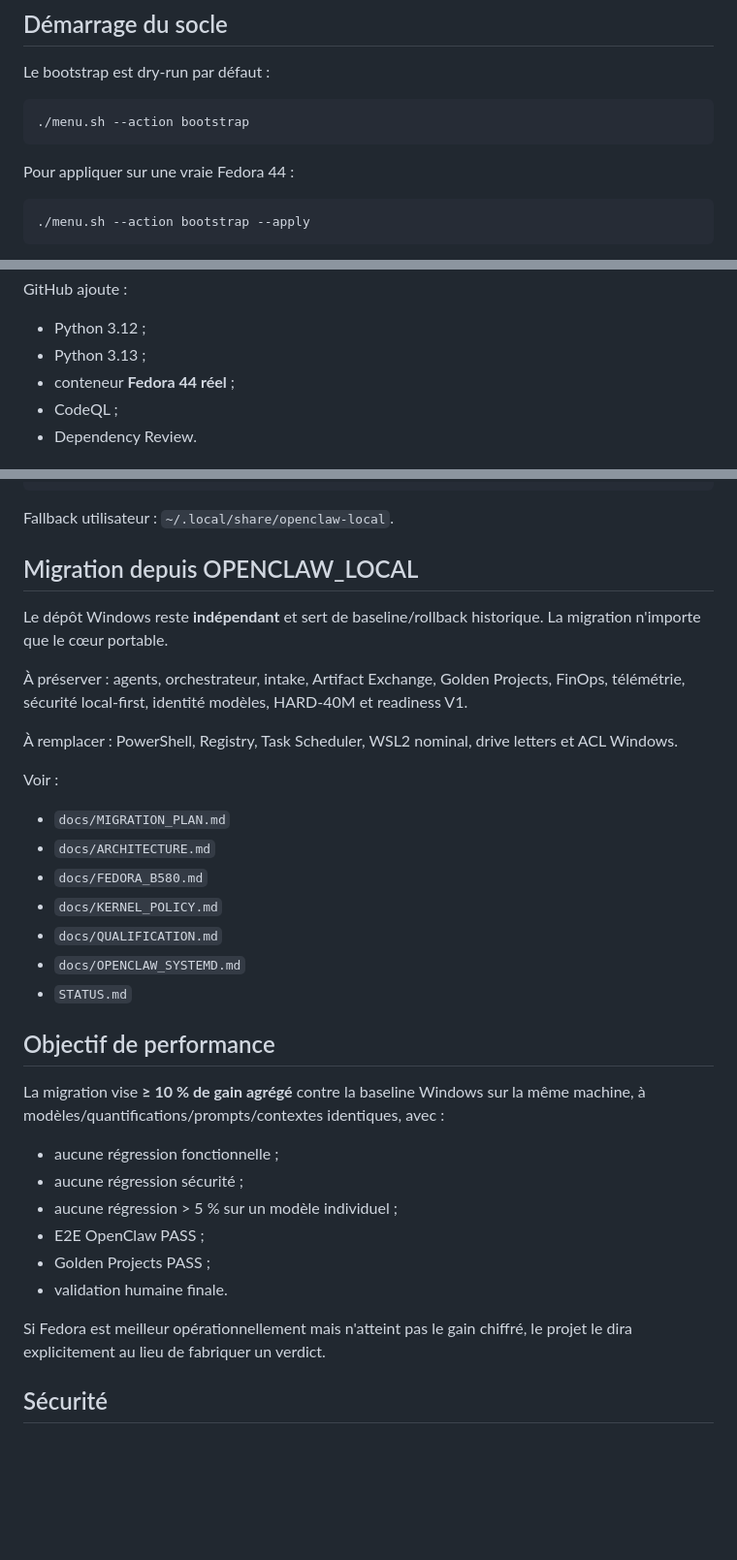
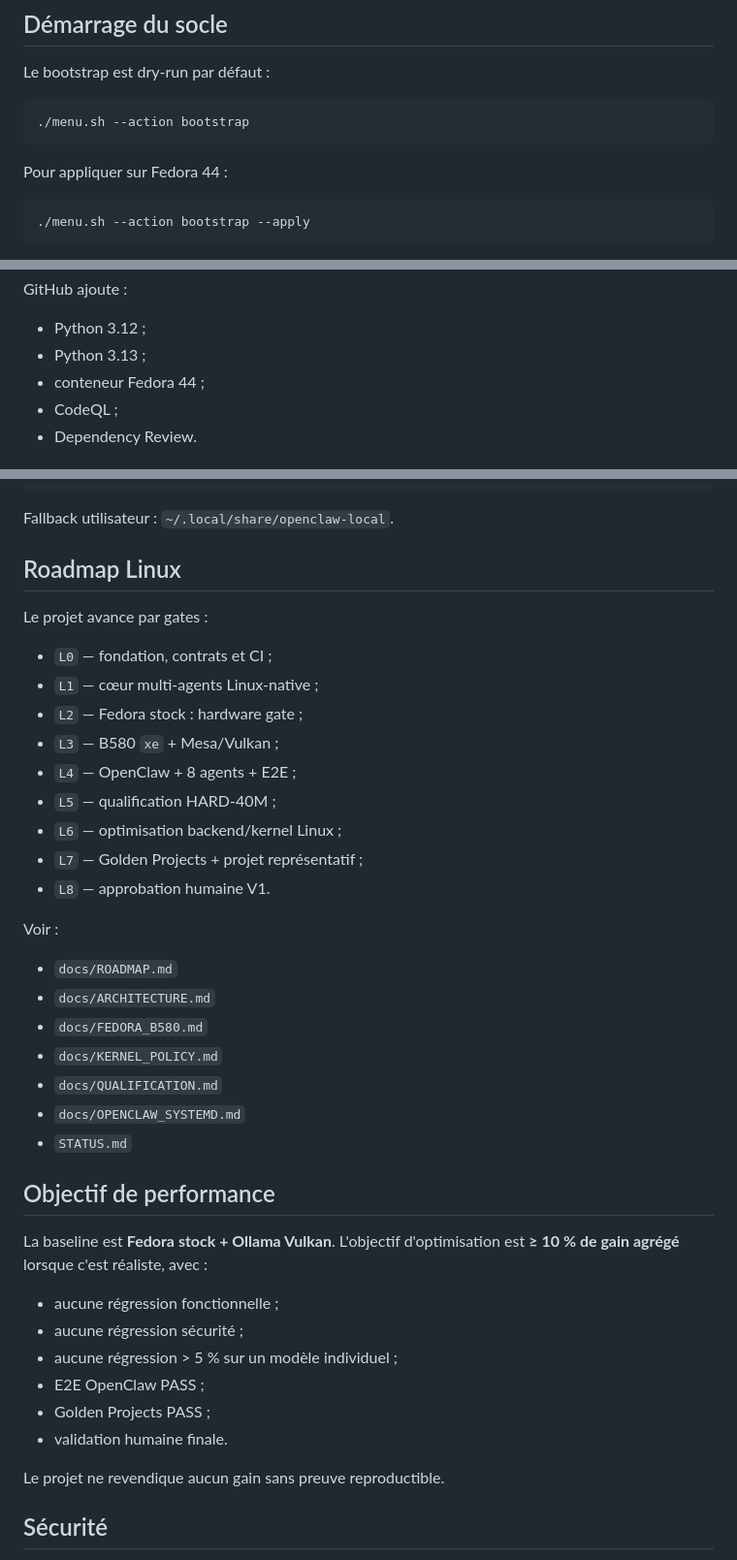
Before and after one commit to mathiasseguincadiche/OPENCLAW_LOCAL_FEDORA, a Markdown page: README.md, 3 parts joined by grey strips. Shown at 97% size. GitHub-like rendering; blank space fills up the shorter version.

````diff
--- a/README.md
+++ b/README.md
@@ -77,7 +75,7 @@ Le bootstrap est dry-run par défaut :
 ./menu.sh --action bootstrap
 ```
 
-Pour appliquer sur une vraie Fedora 44 :
+Pour appliquer sur Fedora 44 :
 
 ```bash
 ./menu.sh --action bootstrap --apply
@@ -113,7 +111,7 @@ GitHub ajoute :
 
 - Python 3.12 ;
 - Python 3.13 ;
-- conteneur **Fedora 44 réel** ;
+- conteneur Fedora 44 ;
 - CodeQL ;
 - Dependency Review.
 
@@ -135,17 +133,23 @@ Racine préférée sur le second NVMe :
 
 Fallback utilisateur : `~/.local/share/openclaw-local`.
 
-## Migration depuis OPENCLAW_LOCAL
+## Roadmap Linux
 
-Le dépôt Windows reste **indépendant** et sert de baseline/rollback historique. La migration n'importe que le cœur portable.
+Le projet avance par gates :
 
-À préserver : agents, orchestrateur, intake, Artifact Exchange, Golden Projects, FinOps, télémétrie, sécurité local-first, identité modèles, HARD-40M et readiness V1.
-
-À remplacer : PowerShell, Registry, Task Scheduler, WSL2 nominal, drive letters et ACL Windows.
+- `L0` — fondation, contrats et CI ;
+- `L1` — cœur multi-agents Linux-native ;
+- `L2` — Fedora stock : hardware gate ;
+- `L3` — B580 `xe` + Mesa/Vulkan ;
+- `L4` — OpenClaw + 8 agents + E2E ;
+- `L5` — qualification HARD-40M ;
+- `L6` — optimisation backend/kernel Linux ;
+- `L7` — Golden Projects + projet représentatif ;
+- `L8` — approbation humaine V1.
 
 Voir :
 
-- `docs/MIGRATION_PLAN.md`
+- `docs/ROADMAP.md`
 - `docs/ARCHITECTURE.md`
 - `docs/FEDORA_B580.md`
 - `docs/KERNEL_POLICY.md`
@@ -155,7 +159,7 @@ Voir :
 
 ## Objectif de performance
 
-La migration vise **≥ 10 % de gain agrégé** contre la baseline Windows sur la même machine, à modèles/quantifications/prompts/contextes identiques, avec :
+La baseline est **Fedora stock + Ollama Vulkan**. L'objectif d'optimisation est **≥ 10 % de gain agrégé** lorsque c'est réaliste, avec :
 
 - aucune régression fonctionnelle ;
 - aucune régression sécurité ;
@@ -164,7 +168,7 @@ La migration vise **≥ 10 % de gain agrégé** contre la baseline Windows sur l
 - Golden Projects PASS ;
 - validation humaine finale.
 
-Si Fedora est meilleur opérationnellement mais n'atteint pas le gain chiffré, le projet le dira explicitement au lieu de fabriquer un verdict.
+Le projet ne revendique aucun gain sans preuve reproductible.
 
 ## Sécurité
 
````
Also changed, not shown: other parts of README.md (+17 -19 lines).
